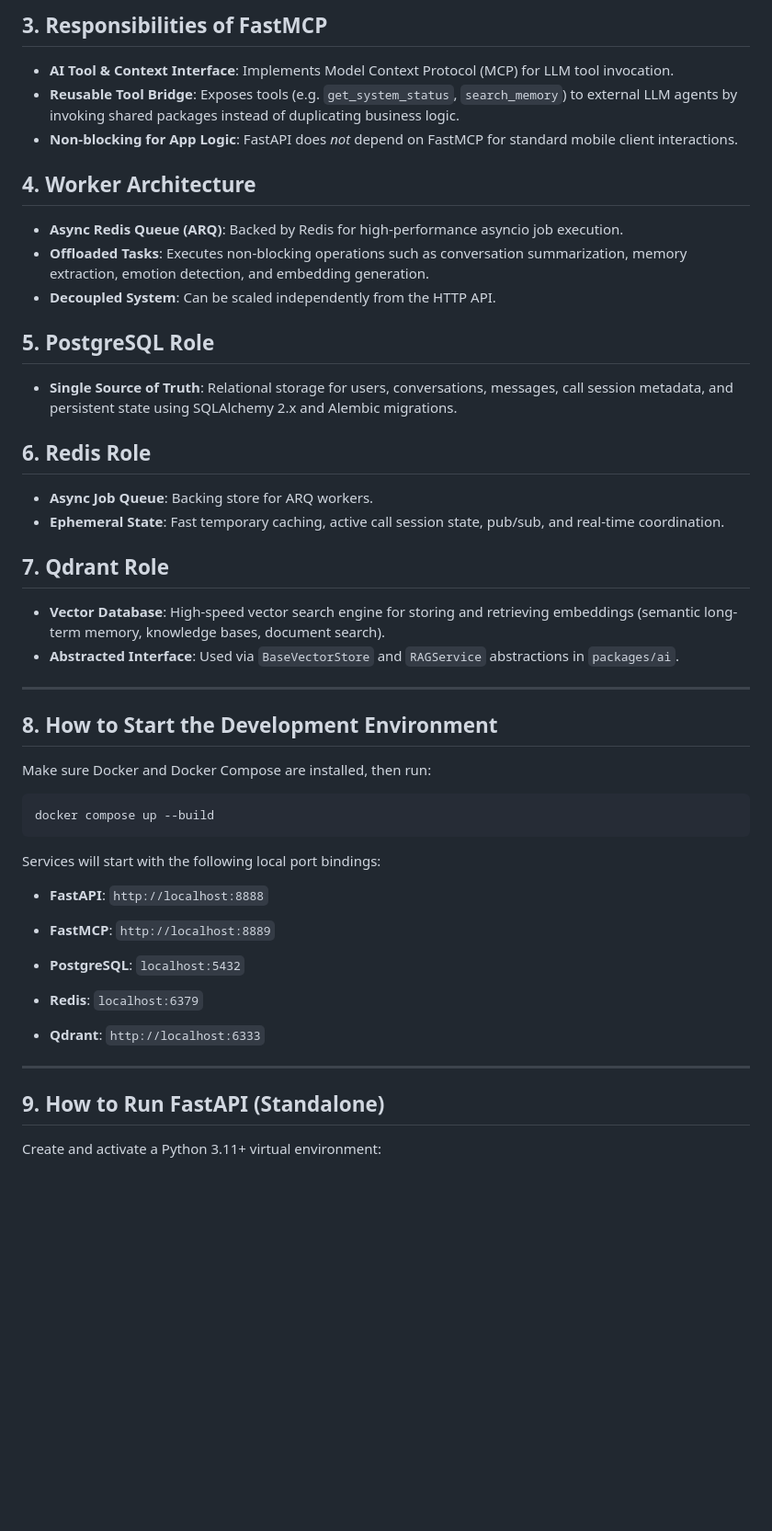
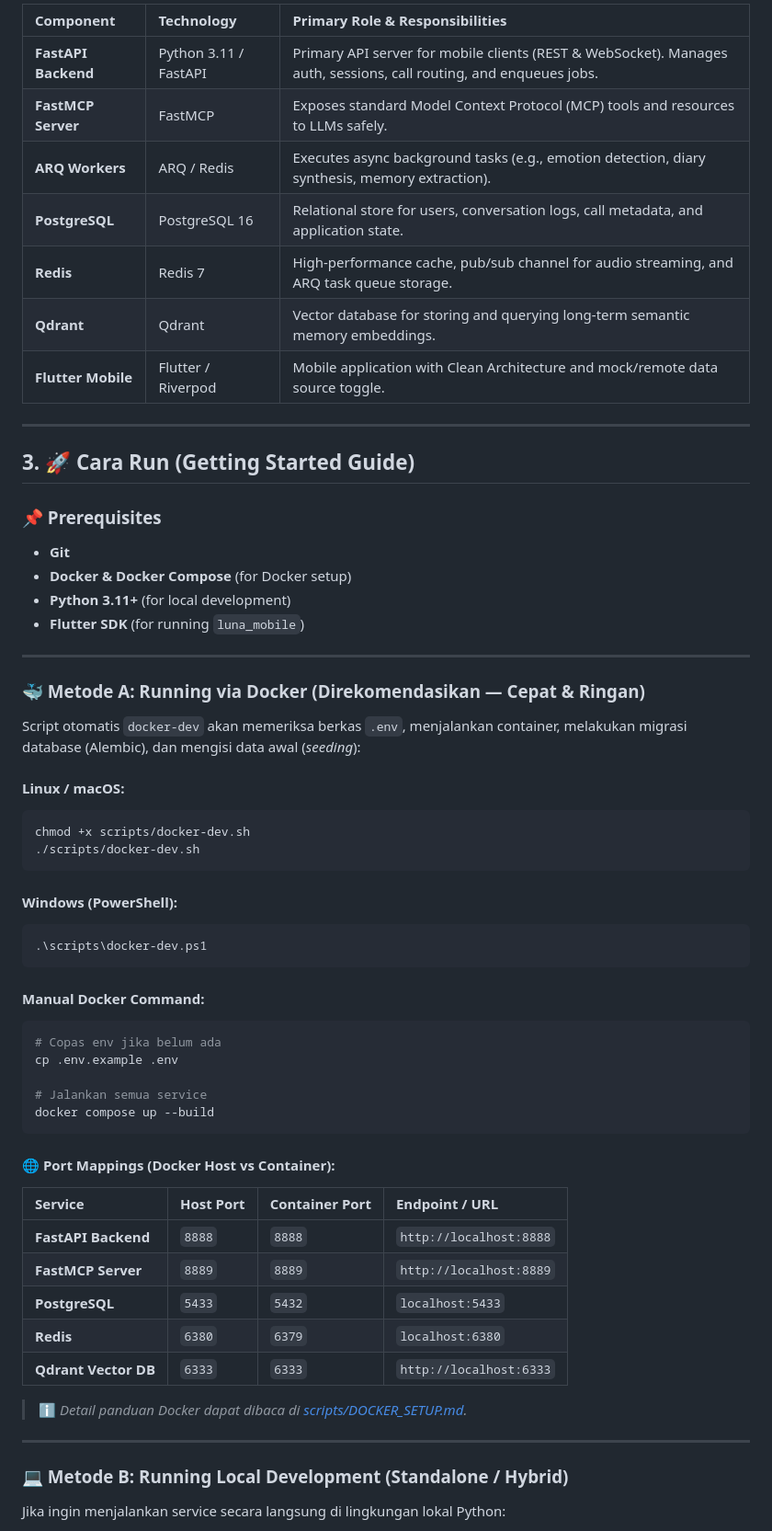
Before and after one commit to Nexa-Code-Studio/luna_ai, a Markdown page: README.md, the part around one of its changes. Shown at 92% size. Drawn GitHub-style; blank space fills up the shorter version.

Commit message:
docs: update README with detailed architectural overview and improved setup instructions

````diff
--- a/README.md
+++ b/README.md
@@ -77,47 +83,64 @@ Production-oriented monorepo architecture for Luna AI Phone application backend.
 
-## 3. Responsibilities of FastMCP
-- **AI Tool & Context Interface**: Implements Model Context Protocol (MCP) for LLM tool invocation.
-- **Reusable Tool Bridge**: Exposes tools (e.g. `get_system_status`, `search_memory`) to external LLM agents by invoking shared packages instead of duplicating business logic.
-- **Non-blocking for App Logic**: FastAPI does *not* depend on FastMCP for standard mobile client interactions.
-
-## 4. Worker Architecture
-- **Async Redis Queue (ARQ)**: Backed by Redis for high-performance asyncio job execution.
-- **Offloaded Tasks**: Executes non-blocking operations such as conversation summarization, memory extraction, emotion detection, and embedding generation.
-- **Decoupled System**: Can be scaled independently from the HTTP API.
-
-## 5. PostgreSQL Role
-- **Single Source of Truth**: Relational storage for users, conversations, messages, call session metadata, and persistent state using SQLAlchemy 2.x and Alembic migrations.
-
-## 6. Redis Role
-- **Async Job Queue**: Backing store for ARQ workers.
-- **Ephemeral State**: Fast temporary caching, active call session state, pub/sub, and real-time coordination.
-
-## 7. Qdrant Role
-- **Vector Database**: High-speed vector search engine for storing and retrieving embeddings (semantic long-term memory, knowledge bases, document search).
-- **Abstracted Interface**: Used via `BaseVectorStore` and `RAGService` abstractions in `packages/ai`.
+| Component | Technology | Primary Role & Responsibilities |
+| :--- | :--- | :--- |
+| **FastAPI Backend** | Python 3.11 / FastAPI | Primary API server for mobile clients (REST & WebSocket). Manages auth, sessions, call routing, and enqueues jobs. |
+| **FastMCP Server** | FastMCP | Exposes standard Model Context Protocol (MCP) tools and resources to LLMs safely. |
+| **ARQ Workers** | ARQ / Redis | Executes async background tasks (e.g., emotion detection, diary synthesis, memory extraction). |
+| **PostgreSQL** | PostgreSQL 16 | Relational store for users, conversation logs, call metadata, and application state. |
+| **Redis** | Redis 7 | High-performance cache, pub/sub channel for audio streaming, and ARQ task queue storage. |
+| **Qdrant** | Qdrant | Vector database for storing and querying long-term semantic memory embeddings. |
+| **Flutter Mobile** | Flutter / Riverpod | Mobile application with Clean Architecture and mock/remote data source toggle. |
 
 ---
 
-## 8. How to Start the Development Environment
+## 3. 🚀 Cara Run (Getting Started Guide)
 
-Make sure Docker and Docker Compose are installed, then run:
+### 📌 Prerequisites
+- **Git**
+- **Docker & Docker Compose** (for Docker setup)
+- **Python 3.11+** (for local development)
+- **Flutter SDK** (for running `luna_mobile`)
 
+---
+
+### 🐳 Metode A: Running via Docker (Direkomendasikan — Cepat & Ringan)
+
+Script otomatis `docker-dev` akan memeriksa berkas `.env`, menjalankan container, melakukan migrasi database (Alembic), dan mengisi data awal (*seeding*):
+
+#### **Linux / macOS:**
 ```bash
+chmod +x scripts/docker-dev.sh
+./scripts/docker-dev.sh
+```
+
+#### **Windows (PowerShell):**
+```powershell
+.\scripts\docker-dev.ps1
+```
+
+#### **Manual Docker Command:**
+```bash
+# Copas env jika belum ada
+cp .env.example .env
+
+# Jalankan semua service
 docker compose up --build
 ```
 
-Services will start with the following local port bindings:
-- **FastAPI**: `http://localhost:8888`
+#### 🌐 Port Mappings (Docker Host vs Container):
+| Service | Host Port | Container Port | Endpoint / URL |
+| :--- | :--- | :--- | :--- |
+| **FastAPI Backend** | `8888` | `8888` | `http://localhost:8888` |
+| **FastMCP Server** | `8889` | `8889` | `http://localhost:8889` |
+| **PostgreSQL** | `5433` | `5432` | `localhost:5433` |
+| **Redis** | `6380` | `6379` | `localhost:6380` |
+| **Qdrant Vector DB** | `6333` | `6333` | `http://localhost:6333` |
 
-- **FastMCP**: `http://localhost:8889`
-
-- **PostgreSQL**: `localhost:5432`
-- **Redis**: `localhost:6379`
-- **Qdrant**: `http://localhost:6333`
+> ℹ️ *Detail panduan Docker dapat dibaca di [scripts/DOCKER_SETUP.md](file:///home/mashupsoat/Project/luna_ai/scripts/DOCKER_SETUP.md).*
 
 ---
 
-## 9. How to Run FastAPI (Standalone)
+### 💻 Metode B: Running Local Development (Standalone / Hybrid)
 
-Create and activate a Python 3.11+ virtual environment:
+Jika ingin menjalankan service secara langsung di lingkungan lokal Python:
 
````
Also changed, not shown: other parts of README.md (+144 -65 lines).
